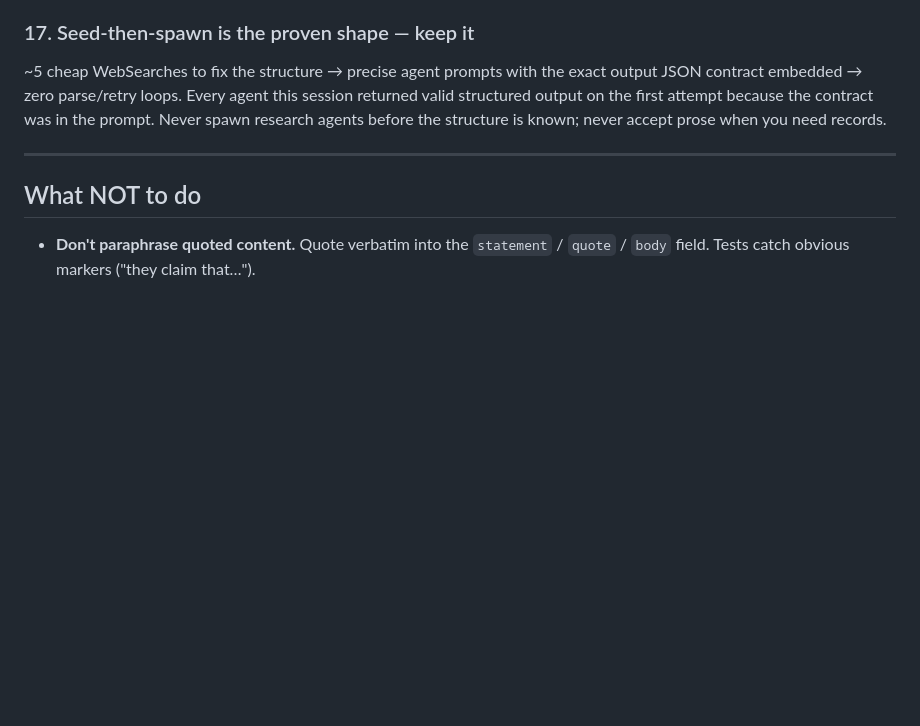
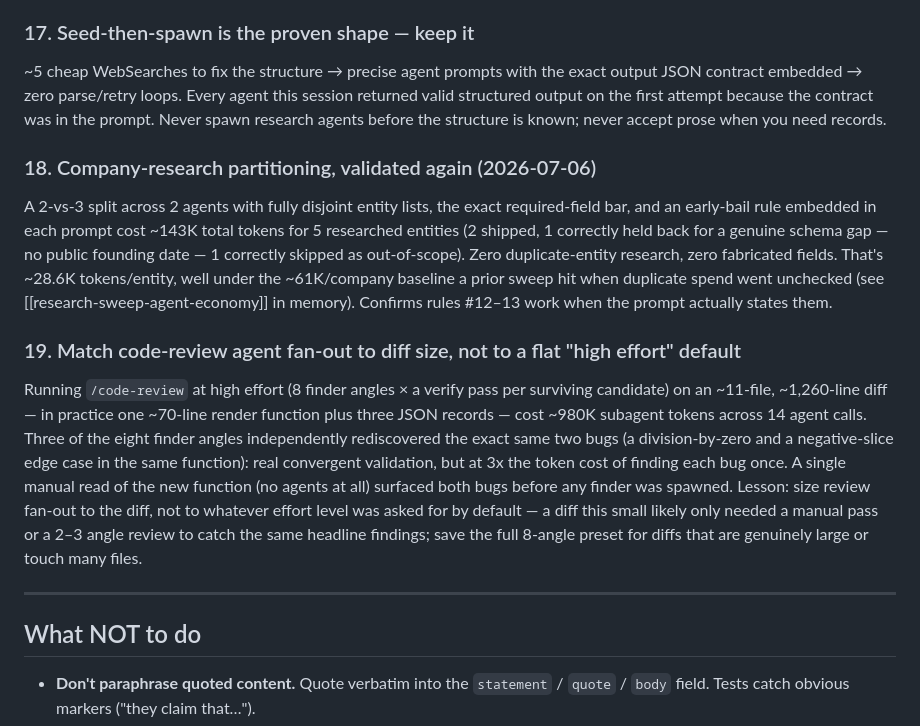
Before and after one commit to pranava0x0/roboticsleadership, a Markdown page: AGENTS.md, the part around the change. Rendered like a GitHub page; blank space fills up the shorter version.

```diff
--- a/AGENTS.md
+++ b/AGENTS.md
@@ -169,6 +169,12 @@ One `preview_eval` that counts rendered sections (`document.querySelectorAll('.c
 ### 17. Seed-then-spawn is the proven shape — keep it
 ~5 cheap WebSearches to fix the structure → precise agent prompts with the exact output JSON contract embedded → zero parse/retry loops. Every agent this session returned valid structured output on the first attempt because the contract was in the prompt. Never spawn research agents before the structure is known; never accept prose when you need records.
 
+### 18. Company-research partitioning, validated again (2026-07-06)
+A 2-vs-3 split across 2 agents with fully disjoint entity lists, the exact required-field bar, and an early-bail rule embedded in each prompt cost ~143K total tokens for 5 researched entities (2 shipped, 1 correctly held back for a genuine schema gap — no public founding date — 1 correctly skipped as out-of-scope). Zero duplicate-entity research, zero fabricated fields. That's ~28.6K tokens/entity, well under the ~61K/company baseline a prior sweep hit when duplicate spend went unchecked (see [[research-sweep-agent-economy]] in memory). Confirms rules #12–13 work when the prompt actually states them.
+
+### 19. Match code-review agent fan-out to diff size, not to a flat "high effort" default
+Running `/code-review` at high effort (8 finder angles × a verify pass per surviving candidate) on an ~11-file, ~1,260-line diff — in practice one ~70-line render function plus three JSON records — cost ~980K subagent tokens across 14 agent calls. Three of the eight finder angles independently rediscovered the exact same two bugs (a division-by-zero and a negative-slice edge case in the same function): real convergent validation, but at 3x the token cost of finding each bug once. A single manual read of the new function (no agents at all) surfaced both bugs before any finder was spawned. Lesson: size review fan-out to the diff, not to whatever effort level was asked for by default — a diff this small likely only needed a manual pass or a 2–3 angle review to catch the same headline findings; save the full 8-angle preset for diffs that are genuinely large or touch many files.
+
 ---
 
 ## What NOT to do
```
Also changed, not shown: CLAUDE.md (+2 -1 lines), issues.md (+15 -0 lines).
